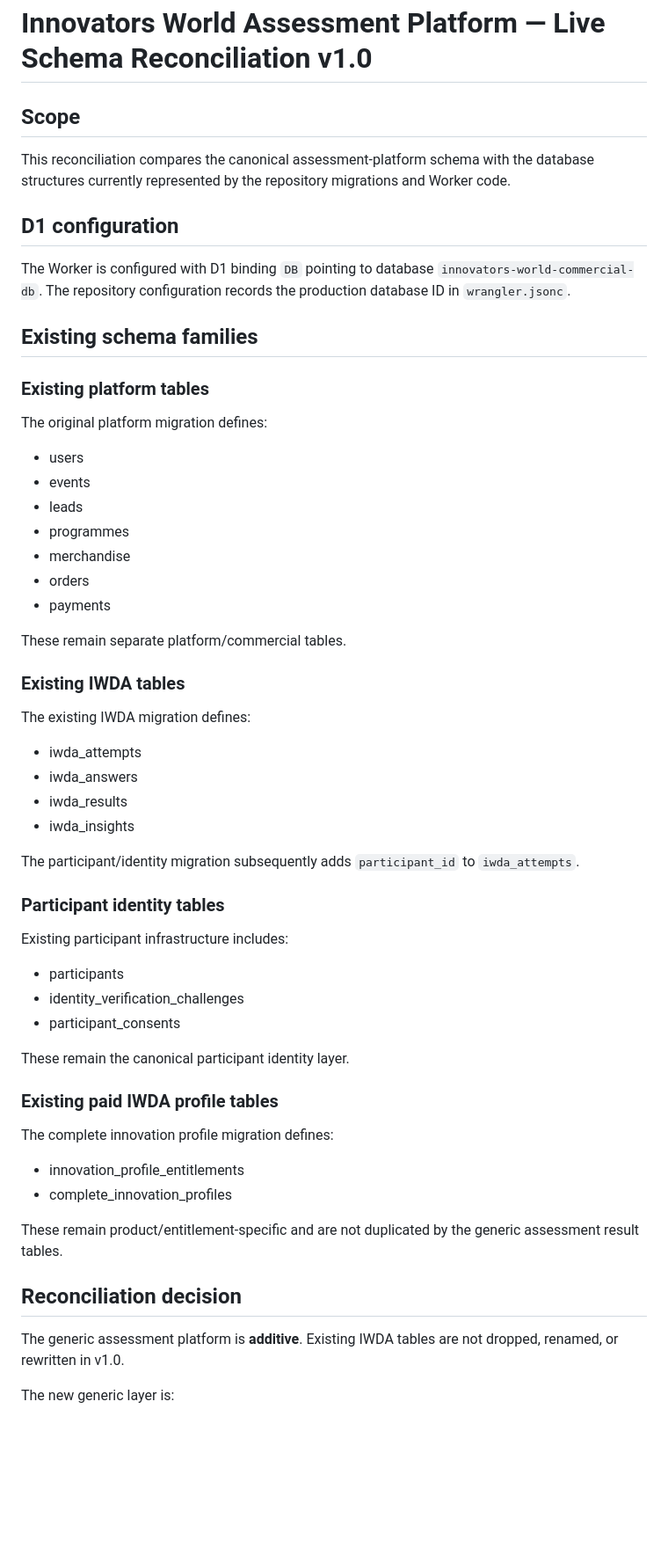
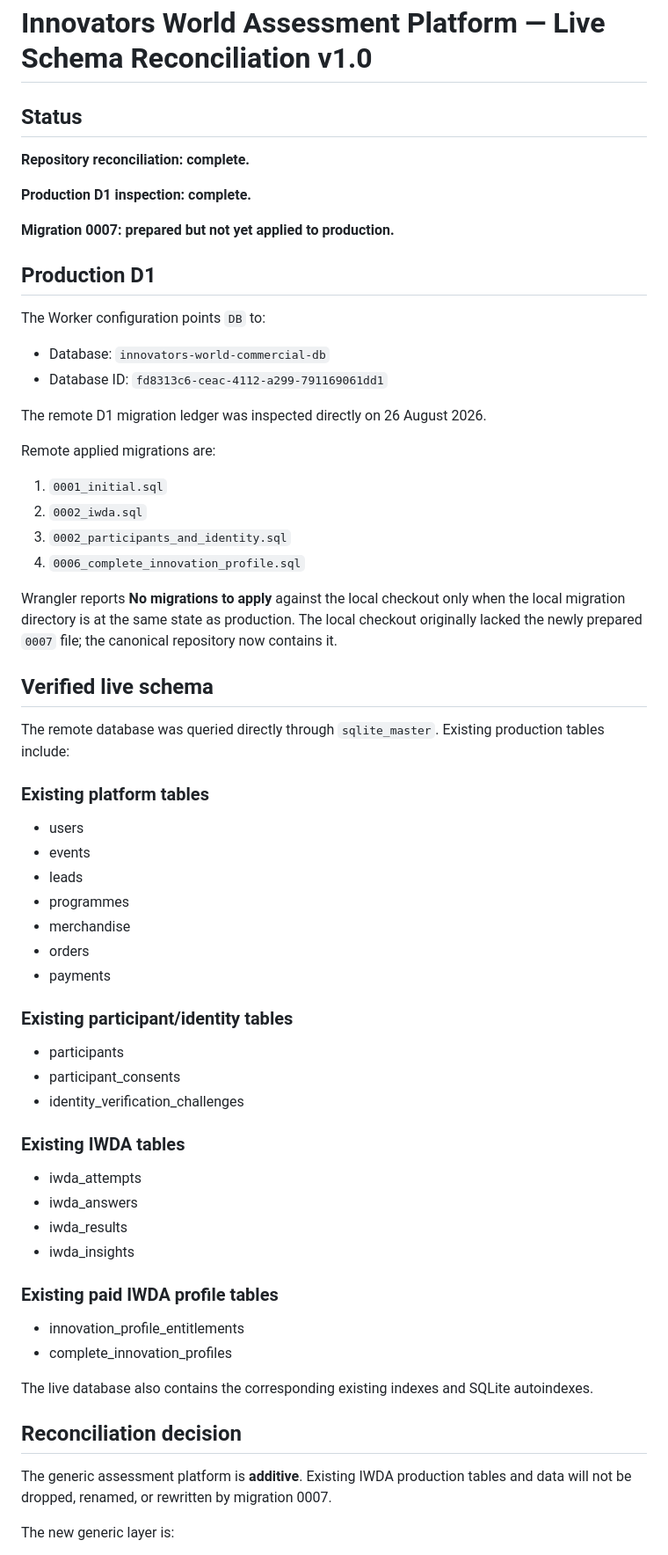
Before and after one commit to innovatorsworldteam-prog/innovators-world-commercial, a Markdown page: docs/ASSESSMENT_PLATFORM_LIVE_SCHEMA_RECONCILIATION_v1.0.md, the part around one of its changes. Shown at 88% size. Rendered like a GitHub page; blank space fills up the shorter version.

Commit message:
docs: record completed live D1 assessment reconciliation

```diff
--- a/docs/ASSESSMENT_PLATFORM_LIVE_SCHEMA_RECONCILIATION_v1.0.md
+++ b/docs/ASSESSMENT_PLATFORM_LIVE_SCHEMA_RECONCILIATION_v1.0.md
@@ -1,18 +1,36 @@
 # Innovators World Assessment Platform — Live Schema Reconciliation v1.0
 
-## Scope
+## Status
 
-This reconciliation compares the canonical assessment-platform schema with the database structures currently represented by the repository migrations and Worker code.
+**Repository reconciliation: complete.**
 
-## D1 configuration
+**Production D1 inspection: complete.**
 
-The Worker is configured with D1 binding `DB` pointing to database `innovators-world-commercial-db`. The repository configuration records the production database ID in `wrangler.jsonc`.
+**Migration 0007: prepared but not yet applied to production.**
 
-## Existing schema families
+## Production D1
+
+The Worker configuration points `DB` to:
+
+- Database: `innovators-world-commercial-db`
+- Database ID: `fd8313c6-ceac-4112-a299-791169061dd1`
+
+The remote D1 migration ledger was inspected directly on 26 August 2026.
+
+Remote applied migrations are:
+
+1. `0001_initial.sql`
+2. `0002_iwda.sql`
+3. `0002_participants_and_identity.sql`
+4. `0006_complete_innovation_profile.sql`
+
+Wrangler reports **No migrations to apply** against the local checkout only when the local migration directory is at the same state as production. The local checkout originally lacked the newly prepared `0007` file; the canonical repository now contains it.
+
+## Verified live schema
+
+The remote database was queried directly through `sqlite_master`. Existing production tables include:
 
 ### Existing platform tables
-
-The original platform migration defines:
 
 - users
 - events
@@ -22,41 +40,29 @@ The original platform migration defines:
 - orders
 - payments
 
-These remain separate platform/commercial tables.
+### Existing participant/identity tables
+
+- participants
+- participant_consents
+- identity_verification_challenges
 
 ### Existing IWDA tables
-
-The existing IWDA migration defines:
 
 - iwda_attempts
 - iwda_answers
 - iwda_results
 - iwda_insights
 
-The participant/identity migration subsequently adds `participant_id` to `iwda_attempts`.
-
-### Participant identity tables
-
-Existing participant infrastructure includes:
-
-- participants
-- identity_verification_challenges
-- participant_consents
-
-These remain the canonical participant identity layer.
-
 ### Existing paid IWDA profile tables
-
-The complete innovation profile migration defines:
 
 - innovation_profile_entitlements
 - complete_innovation_profiles
 
-These remain product/entitlement-specific and are not duplicated by the generic assessment result tables.
+The live database also contains the corresponding existing indexes and SQLite autoindexes.
 
 ## Reconciliation decision
 
-The generic assessment platform is **additive**. Existing IWDA tables are not dropped, renamed, or rewritten in v1.0.
+The generic assessment platform is **additive**. Existing IWDA production tables and data will not be dropped, renamed, or rewritten by migration 0007.
 
 The new generic layer is:
 
```
Also changed, not shown: other parts of docs/ASSESSMENT_PLATFORM_LIVE_SCHEMA_RECONCILIATION_v1.0.md (+37 -15 lines).
